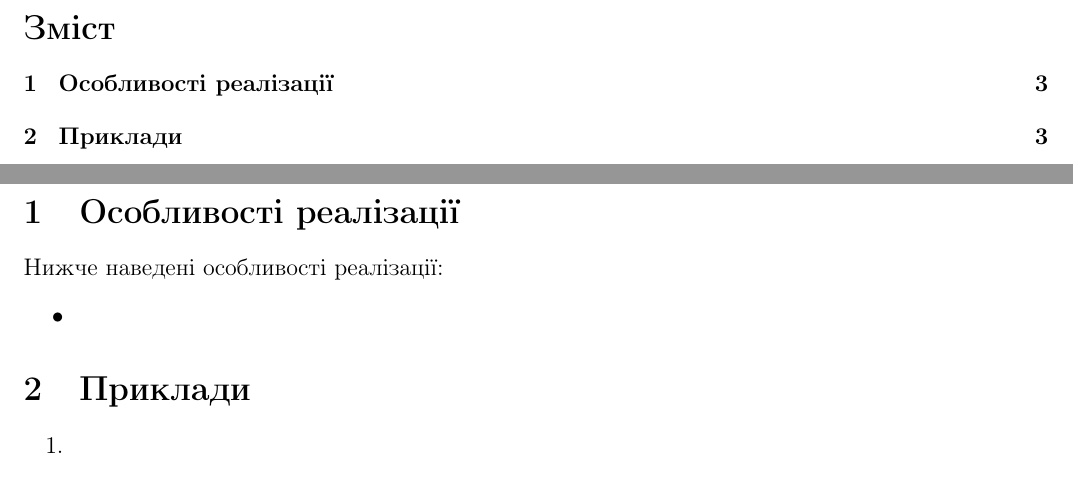
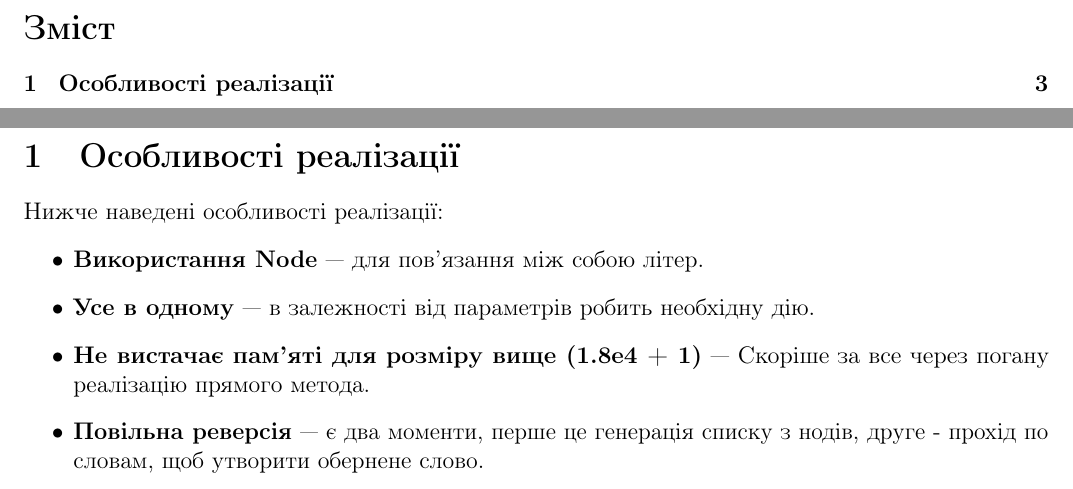
Before and after one commit to KlymentievMaksym/Algorithms-of-transforming-information, a LaTeX document (Lab8/Tex/Lab8.tex): two parts of pages 2 and 3 of 3, joined at a grey line, cut so that both start at the same text. Compiled offline with pdfLaTeX.

Commit message:
Done (Nope)

```diff
--- a/Lab8/Tex/Lab8.tex
+++ b/Lab8/Tex/Lab8.tex
@@ -38,11 +38,9 @@
     \section{Особливості реалізації}
     Нижче наведені особливості реалізації:
     \begin{itemize}
-        \item \textbf{}
+        \item \textbf{Використання Node} --- для пов'язання між собою літер.
+        \item \textbf{Усе в одному} --- в залежності від параметрів робить необхідну дію.
+        \item \textbf{Не вистачає пам'яті для розміру вище (1.8e4 + 1)} --- Скоріше за все через погану реалізацію прямого метода.
+        \item \textbf{Повільна реверсія} --- є два моменти, перше це генерація списку з нодів, друге - прохід по словам, щоб утворити обернене слово.
     \end{itemize}
-
-    \section{Приклади}
-    \begin{enumerate}
-        \item
-    \end{enumerate}
 \end{document}
```
Also changed, not shown: Lab8/Tex/Lab8.pdf, 1 other file.
